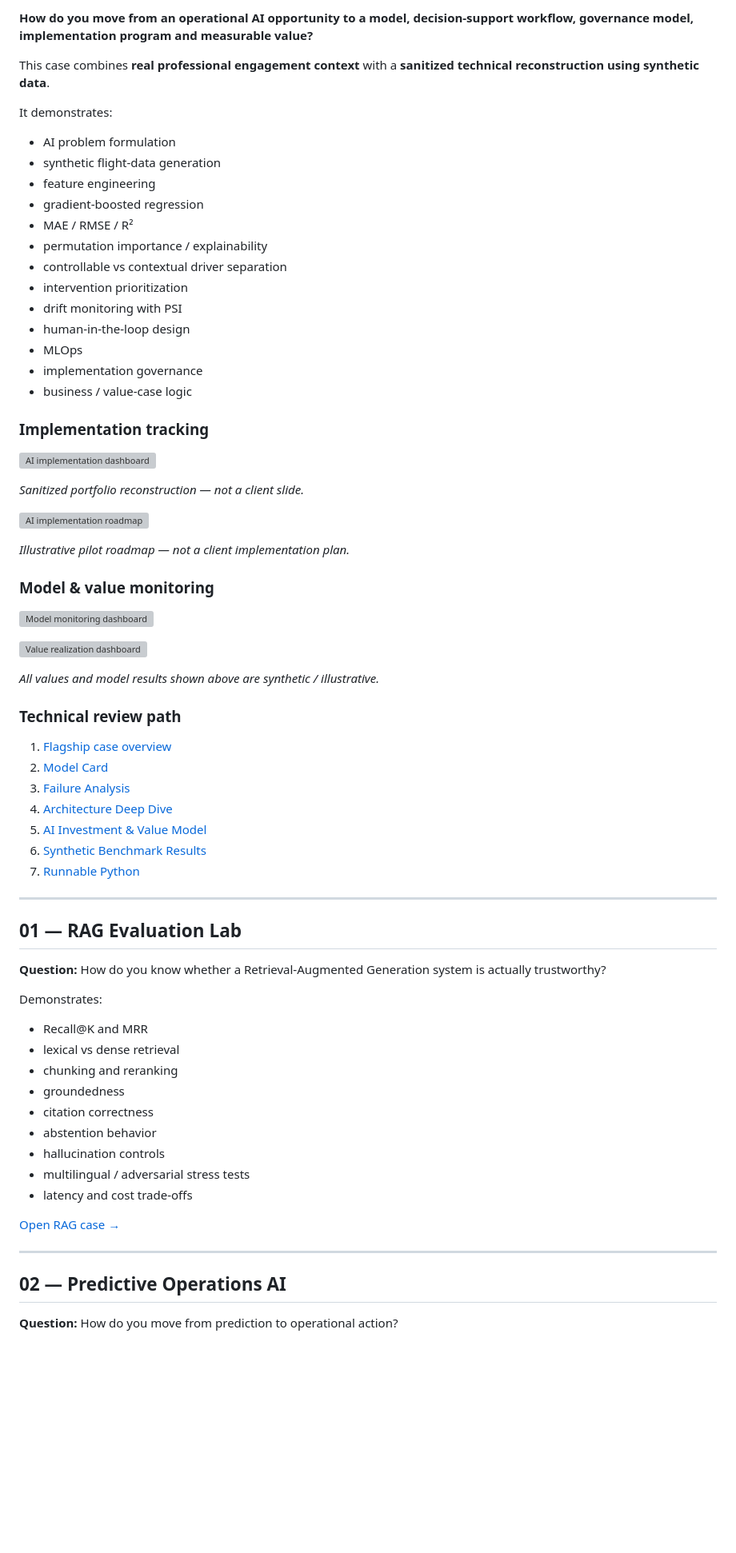
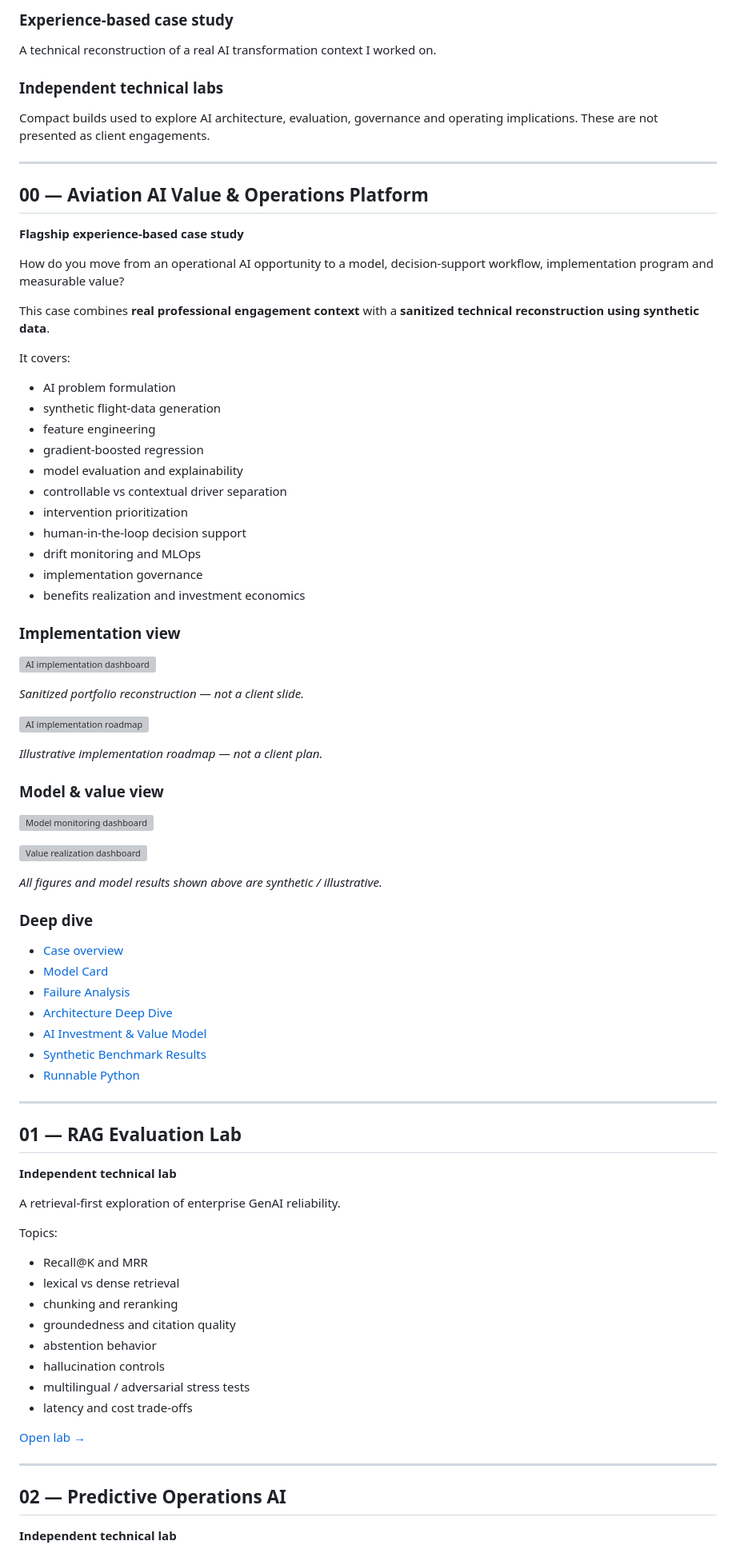
Before and after one commit to monganeeraj1/ai-special-projects-portfolio, a Markdown page: README.md, the part around one of its changes. Shown at 80% size. Drawn GitHub-style; blank space fills up the shorter version; grey boxes are pictures that could not be loaded.

Commit message:
Reframe portfolio around authentic AI transformation identity

```diff
--- a/README.md
+++ b/README.md
@@ -58,24 +68,34 @@ Led innovation and advisory work at Robert Bosch and helped pioneer a blockchain
 
-**How do you move from an operational AI opportunity to a model, decision-support workflow, governance model, implementation program and measurable value?**
+### Experience-based case study
+A technical reconstruction of a real AI transformation context I worked on.
+
+### Independent technical labs
+Compact builds used to explore AI architecture, evaluation, governance and operating implications. These are not presented as client engagements.
+
+---
+
+## 00 — Aviation AI Value & Operations Platform
+
+**Flagship experience-based case study**
+
+How do you move from an operational AI opportunity to a model, decision-support workflow, implementation program and measurable value?
 
 This case combines **real professional engagement context** with a **sanitized technical reconstruction using synthetic data**.
 
-It demonstrates:
+It covers:
 - AI problem formulation
 - synthetic flight-data generation
 - feature engineering
 - gradient-boosted regression
-- MAE / RMSE / R²
-- permutation importance / explainability
+- model evaluation and explainability
 - controllable vs contextual driver separation
 - intervention prioritization
-- drift monitoring with PSI
-- human-in-the-loop design
-- MLOps
+- human-in-the-loop decision support
+- drift monitoring and MLOps
 - implementation governance
-- business / value-case logic
+- benefits realization and investment economics
 
-### Implementation tracking
+### Implementation view
 
 ![AI implementation dashboard](docs/assets/implementation_dashboard.svg)
 
@@ -83,48 +103,49 @@ It demonstrates:
 
 ![AI implementation roadmap](docs/assets/implementation_roadmap.svg)
 
-*Illustrative pilot roadmap — not a client implementation plan.*
+*Illustrative implementation roadmap — not a client plan.*
 
-### Model & value monitoring
+### Model & value view
 
 ![Model monitoring dashboard](docs/assets/model_monitoring_dashboard.svg)
 
 ![Value realization dashboard](docs/assets/value_dashboard.svg)
 
-*All values and model results shown above are synthetic / illustrative.*
+*All figures and model results shown above are synthetic / illustrative.*
 
-### Technical review path
+### Deep dive
 
-1. [Flagship case overview](projects/00_aviation_ai_value_platform/)
-2. [Model Card](projects/00_aviation_ai_value_platform/MODEL_CARD.md)
-3. [Failure Analysis](projects/00_aviation_ai_value_platform/FAILURE_ANALYSIS.md)
-4. [Architecture Deep Dive](projects/00_aviation_ai_value_platform/ARCHITECTURE_DEEP_DIVE.md)
-5. [AI Investment & Value Model](projects/00_aviation_ai_value_platform/VALUE_MODEL.md)
-6. [Synthetic Benchmark Results](projects/00_aviation_ai_value_platform/RESULTS.md)
-7. [Runnable Python](projects/00_aviation_ai_value_platform/src/)
+- [Case overview](projects/00_aviation_ai_value_platform/)
+- [Model Card](projects/00_aviation_ai_value_platform/MODEL_CARD.md)
+- [Failure Analysis](projects/00_aviation_ai_value_platform/FAILURE_ANALYSIS.md)
+- [Architecture Deep Dive](projects/00_aviation_ai_value_platform/ARCHITECTURE_DEEP_DIVE.md)
+- [AI Investment & Value Model](projects/00_aviation_ai_value_platform/VALUE_MODEL.md)
+- [Synthetic Benchmark Results](projects/00_aviation_ai_value_platform/RESULTS.md)
+- [Runnable Python](projects/00_aviation_ai_value_platform/src/)
 
 ---
 
 ## 01 — RAG Evaluation Lab
 
-**Question:** How do you know whether a Retrieval-Augmented Generation system is actually trustworthy?
+**Independent technical lab**
 
-Demonstrates:
+A retrieval-first exploration of enterprise GenAI reliability.
+
+Topics:
 - Recall@K and MRR
 - lexical vs dense retrieval
 - chunking and reranking
-- groundedness
-- citation correctness
+- groundedness and citation quality
 - abstention behavior
 - hallucination controls
 - multilingual / adversarial stress tests
 - latency and cost trade-offs
 
-[Open RAG case →](projects/01_rag_evaluation_lab/)
+[Open lab →](projects/01_rag_evaluation_lab/)
 
 ---
 
 ## 02 — Predictive Operations AI
 
-**Question:** How do you move from prediction to operational action?
+**Independent technical lab**
 
```
Also changed, not shown: other parts of README.md (+70 -59 lines).
